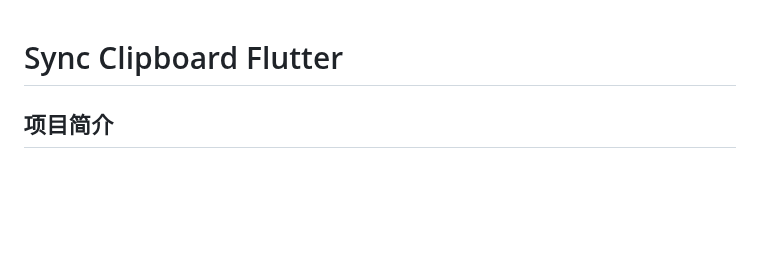
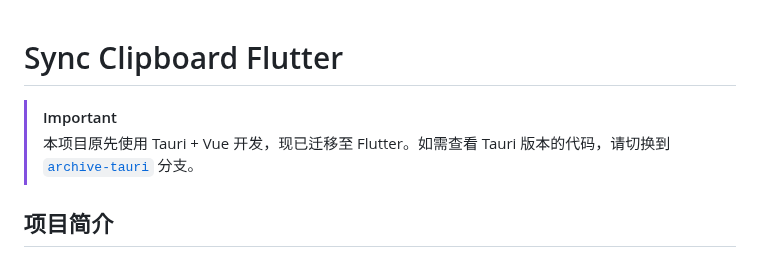
Before and after one commit to bling-yshs/sync-clipboard-tauri, a Markdown page: README.md, the part around the change. Rendered like a GitHub page; blank space fills up the shorter version.

Commit message:
docs: 添加 README.md 和 开源许可证

```diff
--- a/README.md
+++ b/README.md
@@ -1,4 +1,7 @@
 # Sync Clipboard Flutter
+
+> [!IMPORTANT]
+> 本项目原先使用 Tauri + Vue 开发，现已迁移至 Flutter。如需查看 Tauri 版本的代码，请切换到 [`archive-tauri`](https://github.com/bling-yshs/sync-clipboard-tauri/tree/archive-tauri) 分支。
 
 ## 项目简介
 
```
